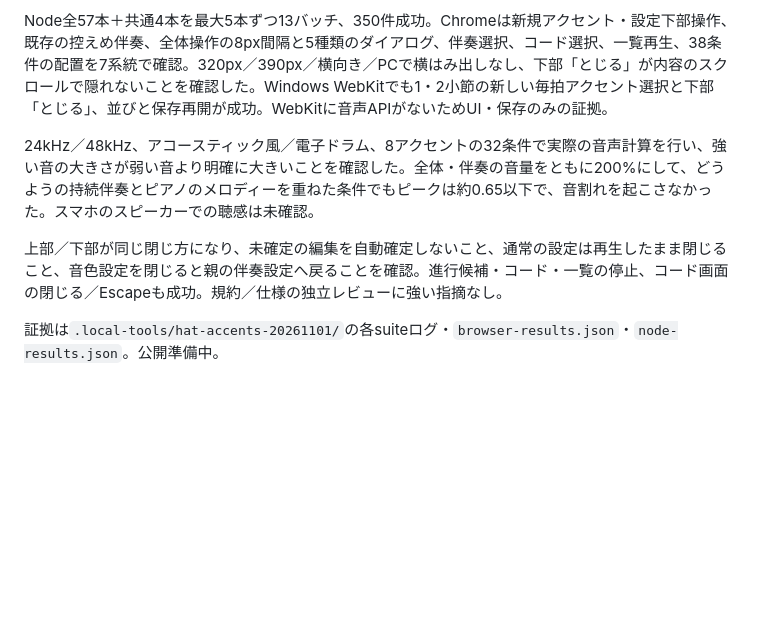
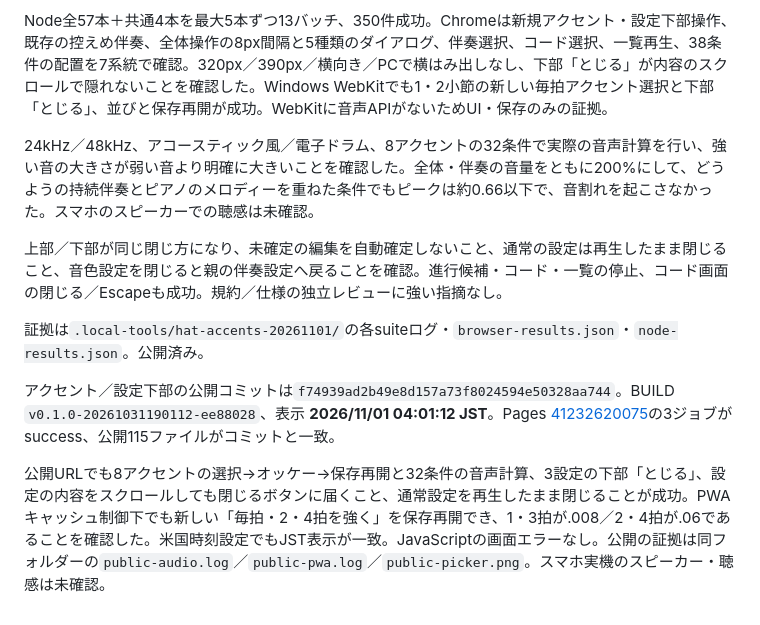
Before and after one commit to gerupon-lgtm/koekit, a Markdown page: docs/melody/sparse-backing-and-chord-beats.md, the part around the change. GitHub-like rendering; blank space fills up the shorter version.

Commit message:
Record verified accent and settings close release

```diff
--- a/docs/melody/sparse-backing-and-chord-beats.md
+++ b/docs/melody/sparse-backing-and-chord-beats.md
@@ -67,8 +67,13 @@ Node全56本＋共通4本を最大5本ずつ12バッチ、349件成功。1・2
 
 Node全57本＋共通4本を最大5本ずつ13バッチ、350件成功。Chromeは新規アクセント・設定下部操作、既存の控えめ伴奏、全体操作の8px間隔と5種類のダイアログ、伴奏選択、コード選択、一覧再生、38条件の配置を7系統で確認。320px／390px／横向き／PCで横はみ出しなし、下部「とじる」が内容のスクロールで隠れないことを確認した。Windows WebKitでも1・2小節の新しい毎拍アクセント選択と下部「とじる」、並びと保存再開が成功。WebKitに音声APIがないためUI・保存のみの証拠。
 
-24kHz／48kHz、アコースティック風／電子ドラム、8アクセントの32条件で実際の音声計算を行い、強い音の大きさが弱い音より明確に大きいことを確認した。全体・伴奏の音量をともに200%にして、どうようの持続伴奏とピアノのメロディーを重ねた条件でもピークは約0.65以下で、音割れを起こさなかった。スマホのスピーカーでの聴感は未確認。
+24kHz／48kHz、アコースティック風／電子ドラム、8アクセントの32条件で実際の音声計算を行い、強い音の大きさが弱い音より明確に大きいことを確認した。全体・伴奏の音量をともに200%にして、どうようの持続伴奏とピアノのメロディーを重ねた条件でもピークは約0.66以下で、音割れを起こさなかった。スマホのスピーカーでの聴感は未確認。
 
 上部／下部が同じ閉じ方になり、未確定の編集を自動確定しないこと、通常の設定は再生したまま閉じること、音色設定を閉じると親の伴奏設定へ戻ることを確認。進行候補・コード・一覧の停止、コード画面の閉じる／Escapeも成功。規約／仕様の独立レビューに強い指摘なし。
 
-証拠は`.local-tools/hat-accents-20261101/`の各suiteログ・`browser-results.json`・`node-results.json`。公開準備中。
+証拠は`.local-tools/hat-accents-20261101/`の各suiteログ・`browser-results.json`・`node-results.json`。公開済み。
+
+
+アクセント／設定下部の公開コミットは`f74939ad2b49e8d157a73f8024594e50328aa744`。BUILD `v0.1.0-20261031190112-ee88028`、表示 **2026/11/01 04:01:12 JST**。Pages [41232620075](https://github.com/gerupon-lgtm/koekit/actions/runs/41232620075)の3ジョブがsuccess、公開115ファイルがコミットと一致。
+
+公開URLでも8アクセントの選択→オッケー→保存再開と32条件の音声計算、3設定の下部「とじる」、設定の内容をスクロールしても閉じるボタンに届くこと、通常設定を再生したまま閉じることが成功。PWAキャッシュ制御下でも新しい「毎拍・2・4拍を強く」を保存再開でき、1・3拍が.008／2・4拍が.06であることを確認した。米国時刻設定でもJST表示が一致。JavaScriptの画面エラーなし。公開の証拠は同フォルダーの`public-audio.log`／`public-pwa.log`／`public-picker.png`。スマホ実機のスピーカー・聴感は未確認。
```
Also changed, not shown: docs/melody/handoff.md (+2 -0 lines), docs/requirements-melody.md (+2 -0 lines).
